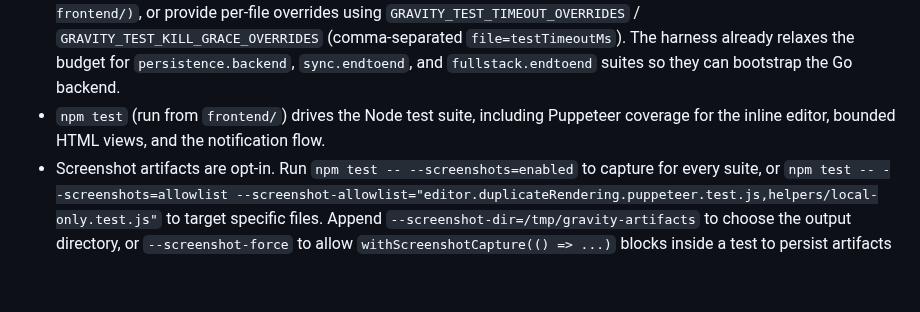
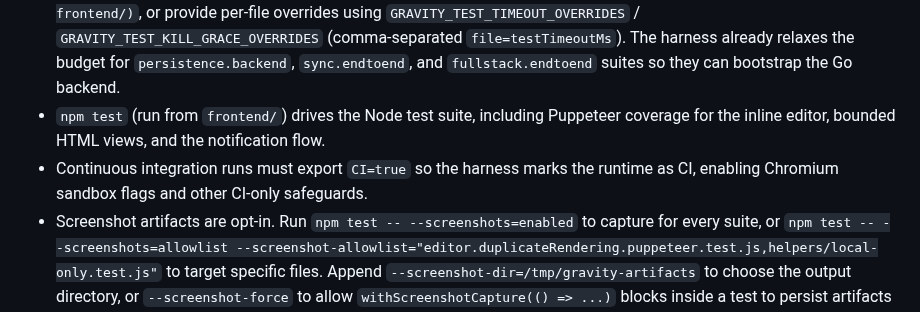
Before and after one commit to MarcoPoloResearchLab/gravity, a Markdown page: README.md, the part around the change. Drawn GitHub-style; blank space fills up the shorter version.

Commit message:
Document CI environment requirement for tests

```diff
--- a/README.md
+++ b/README.md
@@ -206,6 +206,7 @@ Note: When serving the app from a custom domain, ensure the hostname detection r
   for `persistence.backend`, `sync.endtoend`, and `fullstack.endtoend` suites so they can bootstrap the Go backend.
 - `npm test` (run from `frontend/`) drives the Node test suite, including Puppeteer coverage for the inline editor, bounded HTML views, and
   the notification flow.
+- Continuous integration runs must export `CI=true` so the harness marks the runtime as CI, enabling Chromium sandbox flags and other CI-only safeguards.
 - Screenshot artifacts are opt-in. Run `npm test -- --screenshots=enabled` to capture for every suite, or
   `npm test -- --screenshots=allowlist --screenshot-allowlist="editor.duplicateRendering.puppeteer.test.js,helpers/local-only.test.js"`
   to target specific files. Append `--screenshot-dir=/tmp/gravity-artifacts` to choose the output directory, or
```
